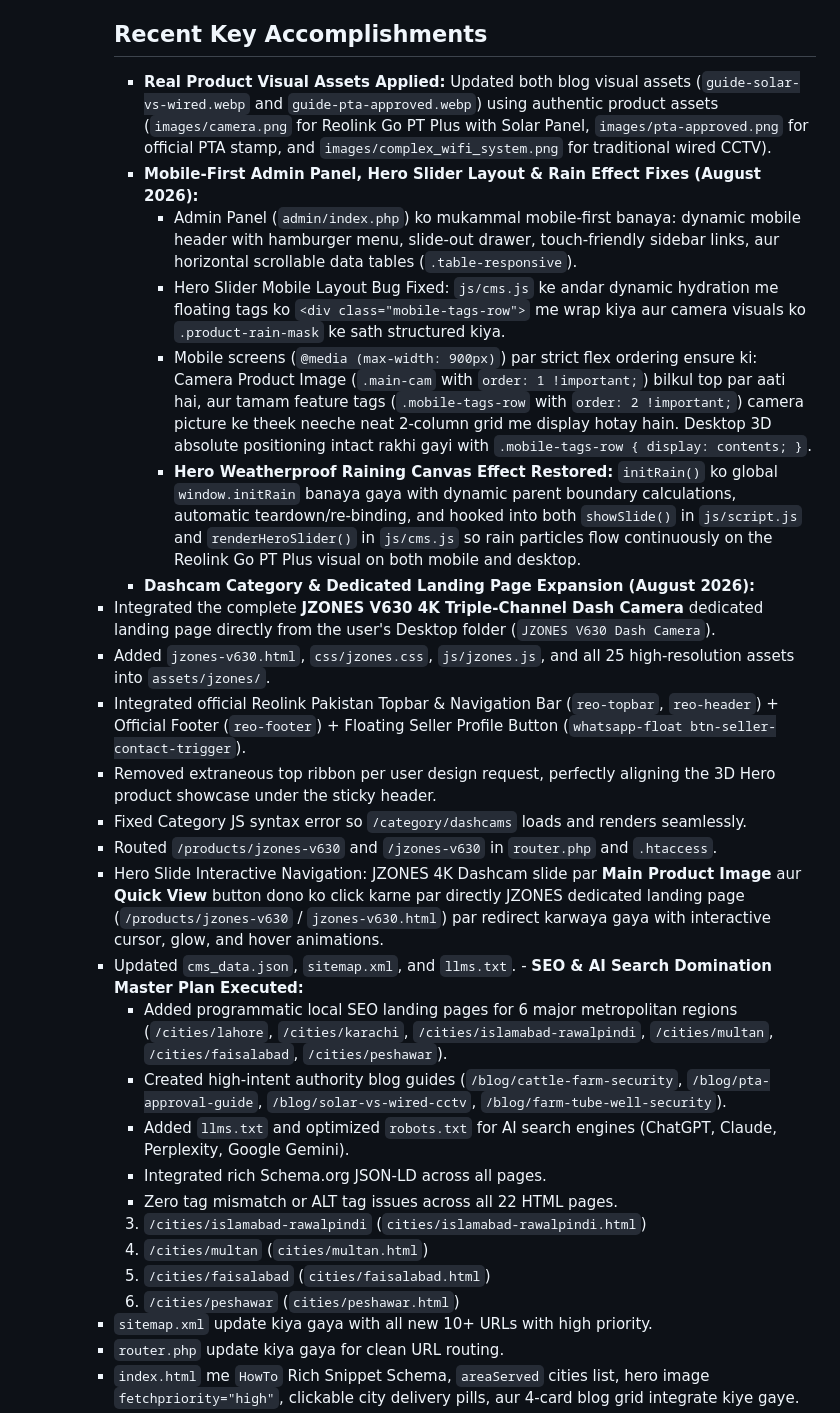
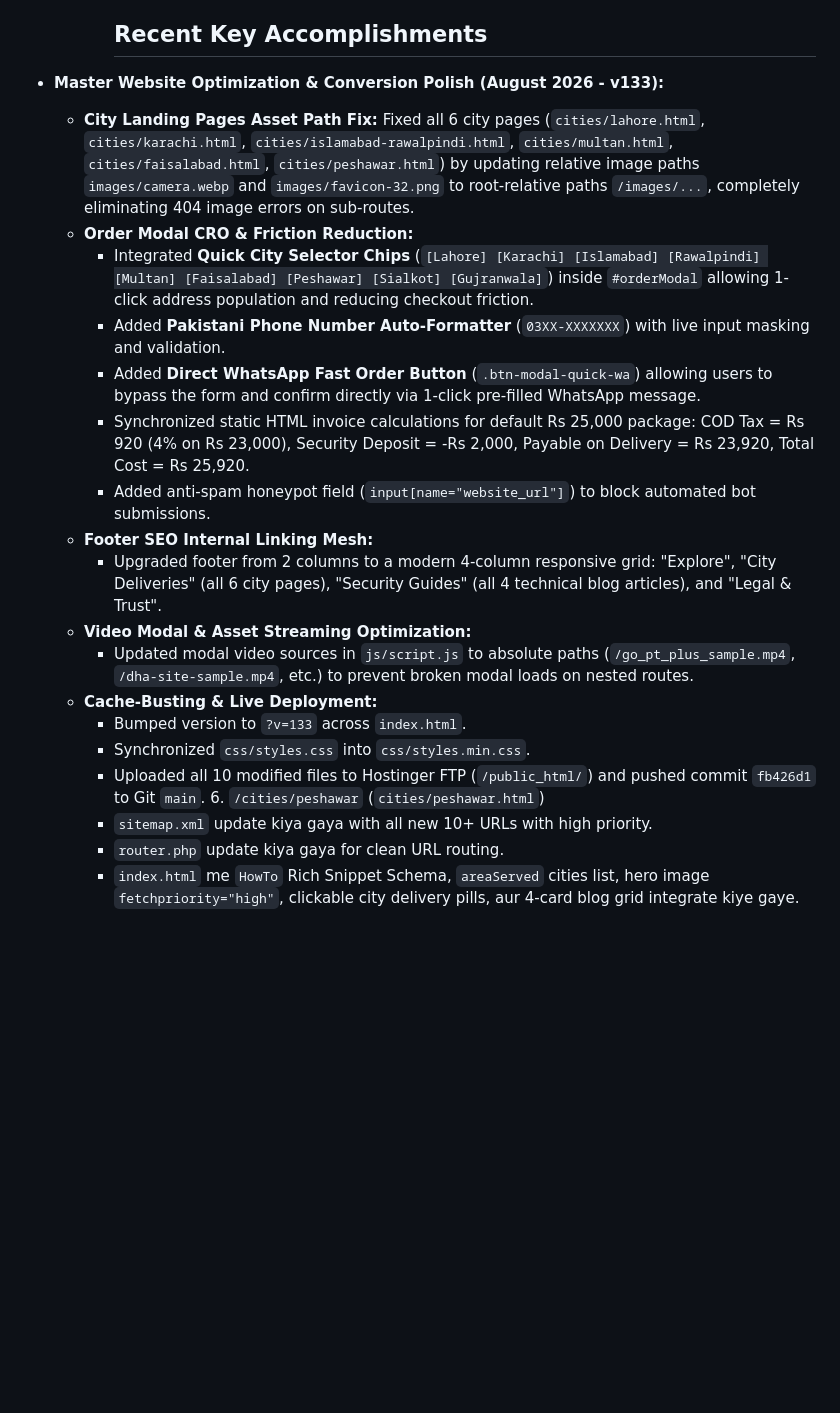
Before and after one commit to reolinkpakistan-sys/reolinkpakistan, a Markdown page: MEMORY.md, the part around the change. GitHub-like rendering; blank space fills up the shorter version.

Commit message:
docs: update MEMORY.md with v133 optimization log

```diff
--- a/MEMORY.md
+++ b/MEMORY.md
@@ -35,29 +35,22 @@
       1. `/cities/lahore` (`cities/lahore.html`)
       2. `/cities/karachi` (`cities/karachi.html`)
       ## Recent Key Accomplishments
-      - **Real Product Visual Assets Applied:** Updated both blog visual assets (`guide-solar-vs-wired.webp` and `guide-pta-approved.webp`) using authentic product assets (`images/camera.png` for Reolink Go PT Plus with Solar Panel, `images/pta-approved.png` for official PTA stamp, and `images/complex_wifi_system.png` for traditional wired CCTV).
-      - **Mobile-First Admin Panel, Hero Slider Layout & Rain Effect Fixes (August 2026):**
-        - Admin Panel (`admin/index.php`) ko mukammal mobile-first banaya: dynamic mobile header with hamburger menu, slide-out drawer, touch-friendly sidebar links, aur horizontal scrollable data tables (`.table-responsive`).
-        - Hero Slider Mobile Layout Bug Fixed: `js/cms.js` ke andar dynamic hydration me floating tags ko `<div class="mobile-tags-row">` me wrap kiya aur camera visuals ko `.product-rain-mask` ke sath structured kiya.
-        - Mobile screens (`@media (max-width: 900px)`) par strict flex ordering ensure ki: Camera Product Image (`.main-cam` with `order: 1 !important;`) bilkul top par aati hai, aur tamam feature tags (`.mobile-tags-row` with `order: 2 !important;`) camera picture ke theek neeche neat 2-column grid me display hotay hain. Desktop 3D absolute positioning intact rakhi gayi with `.mobile-tags-row { display: contents; }`.
-        - **Hero Weatherproof Raining Canvas Effect Restored:** `initRain()` ko global `window.initRain` banaya gaya with dynamic parent boundary calculations, automatic teardown/re-binding, and hooked into both `showSlide()` in `js/script.js` and `renderHeroSlider()` in `js/cms.js` so rain particles flow continuously on the Reolink Go PT Plus visual on both mobile and desktop.
-      - **Dashcam Category & Dedicated Landing Page Expansion (August 2026):**
-    - Integrated the complete **JZONES V630 4K Triple-Channel Dash Camera** dedicated landing page directly from the user's Desktop folder (`JZONES V630 Dash Camera`).
-    - Added `jzones-v630.html`, `css/jzones.css`, `js/jzones.js`, and all 25 high-resolution assets into `assets/jzones/`.
-    - Integrated official Reolink Pakistan Topbar & Navigation Bar (`reo-topbar`, `reo-header`) + Official Footer (`reo-footer`) + Floating Seller Profile Button (`whatsapp-float btn-seller-contact-trigger`).
-    - Removed extraneous top ribbon per user design request, perfectly aligning the 3D Hero product showcase under the sticky header.
-    - Fixed Category JS syntax error so `/category/dashcams` loads and renders seamlessly.
-    - Routed `/products/jzones-v630` and `/jzones-v630` in `router.php` and `.htaccess`.
-    - Hero Slide Interactive Navigation: JZONES 4K Dashcam slide par **Main Product Image** aur **Quick View** button dono ko click karne par directly JZONES dedicated landing page (`/products/jzones-v630` / `jzones-v630.html`) par redirect karwaya gaya with interactive cursor, glow, and hover animations.
-    - Updated `cms_data.json`, `sitemap.xml`, and `llms.txt`.  - **SEO & AI Search Domination Master Plan Executed:**
-        - Added programmatic local SEO landing pages for 6 major metropolitan regions (`/cities/lahore`, `/cities/karachi`, `/cities/islamabad-rawalpindi`, `/cities/multan`, `/cities/faisalabad`, `/cities/peshawar`).
-        - Created high-intent authority blog guides (`/blog/cattle-farm-security`, `/blog/pta-approval-guide`, `/blog/solar-vs-wired-cctv`, `/blog/farm-tube-well-security`).
-        - Added `llms.txt` and optimized `robots.txt` for AI search engines (ChatGPT, Claude, Perplexity, Google Gemini).
-        - Integrated rich Schema.org JSON-LD across all pages.
-        - Zero tag mismatch or ALT tag issues across all 22 HTML pages.
-      3. `/cities/islamabad-rawalpindi` (`cities/islamabad-rawalpindi.html`)
-      4. `/cities/multan` (`cities/multan.html`)
-      5. `/cities/faisalabad` (`cities/faisalabad.html`)
+- **Master Website Optimization & Conversion Polish (August 2026 - v133):**
+  - **City Landing Pages Asset Path Fix:** Fixed all 6 city pages (`cities/lahore.html`, `cities/karachi.html`, `cities/islamabad-rawalpindi.html`, `cities/multan.html`, `cities/faisalabad.html`, `cities/peshawar.html`) by updating relative image paths `images/camera.webp` and `images/favicon-32.png` to root-relative paths `/images/...`, completely eliminating 404 image errors on sub-routes.
+  - **Order Modal CRO & Friction Reduction:**
+    * Integrated **Quick City Selector Chips** (`[Lahore] [Karachi] [Islamabad] [Rawalpindi] [Multan] [Faisalabad] [Peshawar] [Sialkot] [Gujranwala]`) inside `#orderModal` allowing 1-click address population and reducing checkout friction.
+    * Added **Pakistani Phone Number Auto-Formatter** (`03XX-XXXXXXX`) with live input masking and validation.
+    * Added **Direct WhatsApp Fast Order Button** (`.btn-modal-quick-wa`) allowing users to bypass the form and confirm directly via 1-click pre-filled WhatsApp message.
+    * Synchronized static HTML invoice calculations for default Rs 25,000 package: COD Tax = Rs 920 (4% on Rs 23,000), Security Deposit = -Rs 2,000, Payable on Delivery = Rs 23,920, Total Cost = Rs 25,920.
+    * Added anti-spam honeypot field (`input[name="website_url"]`) to block automated bot submissions.
+  - **Footer SEO Internal Linking Mesh:**
+    * Upgraded footer from 2 columns to a modern 4-column responsive grid: "Explore", "City Deliveries" (all 6 city pages), "Security Guides" (all 4 technical blog articles), and "Legal & Trust".
+  - **Video Modal & Asset Streaming Optimization:**
+    * Updated modal video sources in `js/script.js` to absolute paths (`/go_pt_plus_sample.mp4`, `/dha-site-sample.mp4`, etc.) to prevent broken modal loads on nested routes.
+  - **Cache-Busting & Live Deployment:**
+    * Bumped version to `?v=133` across `index.html`.
+    * Synchronized `css/styles.css` into `css/styles.min.css`.
+    * Uploaded all 10 modified files to Hostinger FTP (`/public_html/`) and pushed commit `fb426d1` to Git `main`.
       6. `/cities/peshawar` (`cities/peshawar.html`)
     * `sitemap.xml` update kiya gaya with all new 10+ URLs with high priority.
     * `router.php` update kiya gaya for clean URL routing.
```
